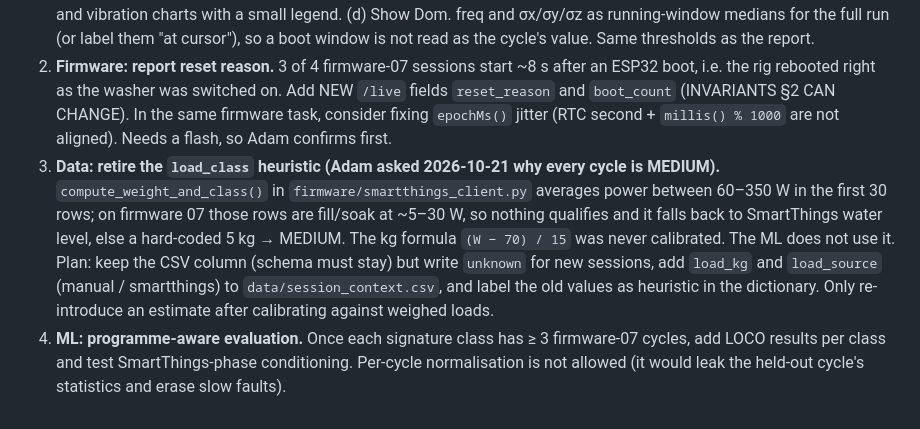
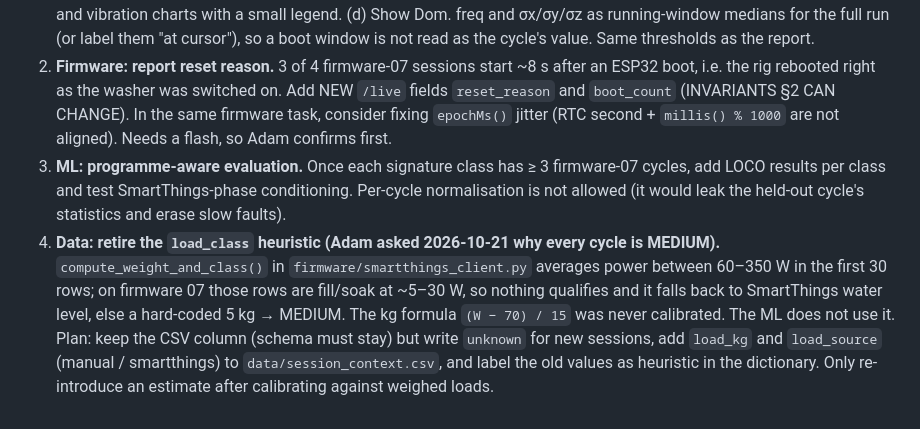
Before and after one commit to adamdanishj30/washer-pdm, a Markdown page: docs/handoffs/PLAN.md, the part around the change. GitHub-like rendering.

Commit message:
docs(handoff): fix queue item ordering in PLAN.md

```diff
--- a/docs/handoffs/PLAN.md
+++ b/docs/handoffs/PLAN.md
@@ -54,5 +54,5 @@ Also note: Antigravity's DONE edit of PLAN.md overwrote Claude's 21 Oct update t
 ## Queue (Claude will plan these next; do not start)
 1. **Dashboard: programme badge and run-level badges (Adam asked for this on 2026-10-21, so viewers understand why peaks differ between cycles).** Display-only, `build_clean_dashboard.py` (INVARIANTS §3 CAN CHANGE). (a) Each archived session gets a programme badge: the SmartThings/manual programme from `data/session_context.csv` when known, otherwise the inferred signature class from `ml/cycle_signature_report.py` rules (Quick / Long cold / Long hot / Unclassified), marked "inferred from power". (b) A one-line signature under the title: active minutes (excluding the 10-min idle tail), heater minutes, number of spin blocks. (c) Shade heater and spin blocks on the power and vibration charts with a small legend. (d) Show Dom. freq and σx/σy/σz as running-window medians for the full run (or label them "at cursor"), so a boot window is not read as the cycle's value. Same thresholds as the report.
 2. **Firmware: report reset reason.** 3 of 4 firmware-07 sessions start ~8 s after an ESP32 boot, i.e. the rig rebooted right as the washer was switched on. Add NEW `/live` fields `reset_reason` and `boot_count` (INVARIANTS §2 CAN CHANGE). In the same firmware task, consider fixing `epochMs()` jitter (RTC second + `millis() % 1000` are not aligned). Needs a flash, so Adam confirms first.
+3. **ML: programme-aware evaluation.** Once each signature class has ≥ 3 firmware-07 cycles, add LOCO results per class and test SmartThings-phase conditioning. Per-cycle normalisation is not allowed (it would leak the held-out cycle's statistics and erase slow faults).
 4. **Data: retire the `load_class` heuristic (Adam asked 2026-10-21 why every cycle is MEDIUM).** `compute_weight_and_class()` in `firmware/smartthings_client.py` averages power between 60–350 W in the first 30 rows; on firmware 07 those rows are fill/soak at ~5–30 W, so nothing qualifies and it falls back to SmartThings water level, else a hard-coded 5 kg → MEDIUM. The kg formula `(W − 70) / 15` was never calibrated. The ML does not use it. Plan: keep the CSV column (schema must stay) but write `unknown` for new sessions, add `load_kg` and `load_source` (manual / smartthings) to `data/session_context.csv`, and label the old values as heuristic in the dictionary. Only re-introduce an estimate after calibrating against weighed loads.
-3. **ML: programme-aware evaluation.** Once each signature class has ≥ 3 firmware-07 cycles, add LOCO results per class and test SmartThings-phase conditioning. Per-cycle normalisation is not allowed (it would leak the held-out cycle's statistics and erase slow faults).
```
